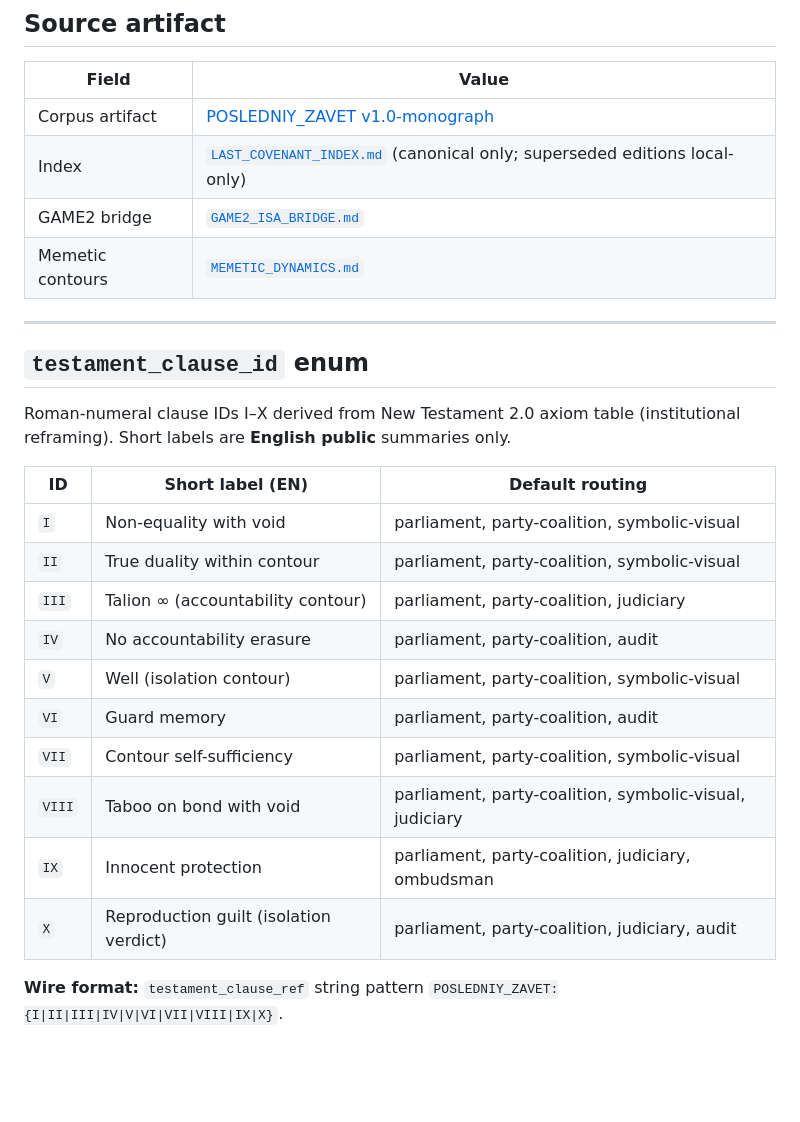
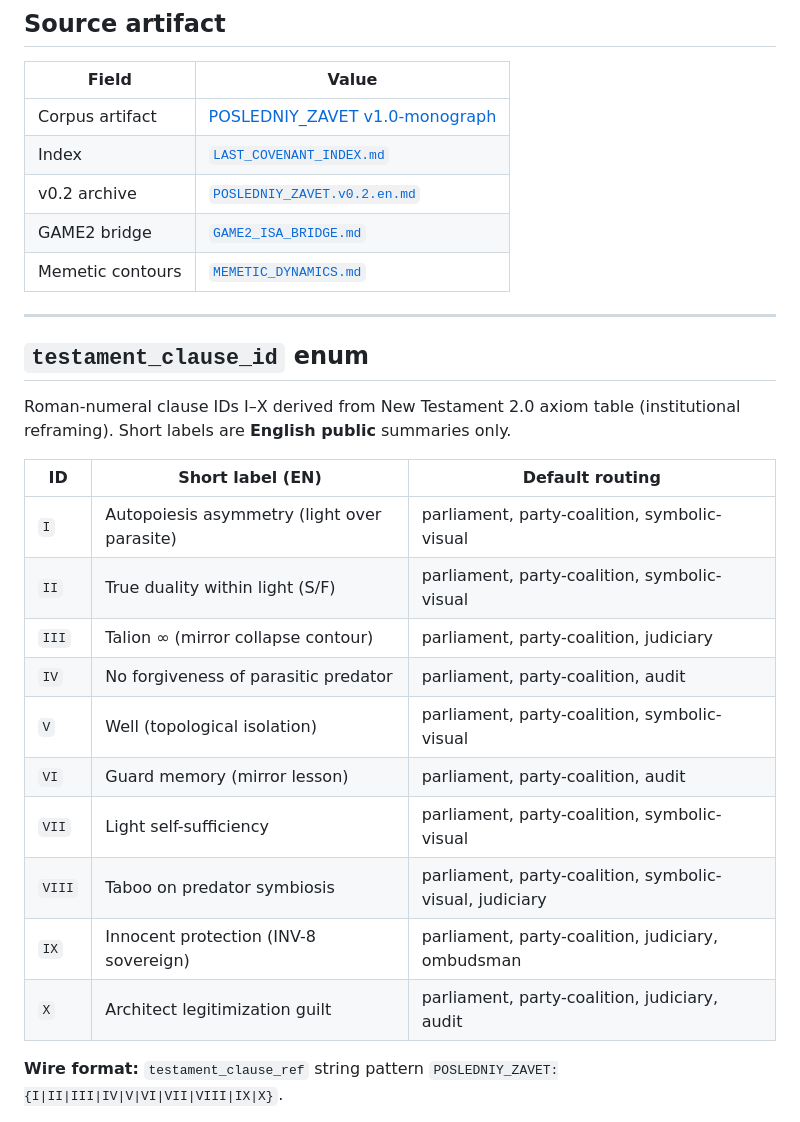
Before and after one commit to errorlogy/ai-native-gov, a Markdown page: docs/integrations/POSLEDNIY_ZAVET_RUNTIME.md, the part around the change. Drawn GitHub-style; blank space fills up the shorter version.

```diff
--- a/docs/integrations/POSLEDNIY_ZAVET_RUNTIME.md
+++ b/docs/integrations/POSLEDNIY_ZAVET_RUNTIME.md
@@ -13,7 +13,8 @@ Optional sidecar binding between **POSLEDNIY_ZAVET** testament clauses (I–X) a
 | Field | Value |
 |-------|-------|
 | Corpus artifact | [POSLEDNIY_ZAVET v1.0-monograph](https://github.com/errorlogy/isa-2.0/blob/main/docs/CORPUS/artifacts/POSLEDNIY_ZAVET.md) |
-| Index | [`LAST_COVENANT_INDEX.md`](https://github.com/errorlogy/isa-2.0/blob/main/docs/CORPUS/LAST_COVENANT_INDEX.md) (canonical only; superseded editions local-only) |
+| Index | [`LAST_COVENANT_INDEX.md`](https://github.com/errorlogy/isa-2.0/blob/main/docs/CORPUS/LAST_COVENANT_INDEX.md) |
+| v0.2 archive | [`POSLEDNIY_ZAVET.v0.2.en.md`](https://github.com/errorlogy/isa-2.0/blob/main/docs/CORPUS/artifacts/POSLEDNIY_ZAVET.v0.2.en.md) |
 | GAME2 bridge | [`GAME2_ISA_BRIDGE.md`](GAME2_ISA_BRIDGE.md) |
 | Memetic contours | [`MEMETIC_DYNAMICS.md`](MEMETIC_DYNAMICS.md) |
 
@@ -25,16 +26,16 @@ Roman-numeral clause IDs I–X derived from New Testament 2.0 axiom table (insti
 
 | ID | Short label (EN) | Default routing |
 |----|------------------|-----------------|
-| `I` | Non-equality with void | parliament, party-coalition, symbolic-visual |
-| `II` | True duality within contour | parliament, party-coalition, symbolic-visual |
-| `III` | Talion ∞ (accountability contour) | parliament, party-coalition, judiciary |
-| `IV` | No accountability erasure | parliament, party-coalition, audit |
-| `V` | Well (isolation contour) | parliament, party-coalition, symbolic-visual |
-| `VI` | Guard memory | parliament, party-coalition, audit |
-| `VII` | Contour self-sufficiency | parliament, party-coalition, symbolic-visual |
-| `VIII` | Taboo on bond with void | parliament, party-coalition, symbolic-visual, judiciary |
-| `IX` | Innocent protection | parliament, party-coalition, judiciary, ombudsman |
-| `X` | Reproduction guilt (isolation verdict) | parliament, party-coalition, judiciary, audit |
+| `I` | Autopoiesis asymmetry (light over parasite) | parliament, party-coalition, symbolic-visual |
+| `II` | True duality within light (S/F) | parliament, party-coalition, symbolic-visual |
+| `III` | Talion ∞ (mirror collapse contour) | parliament, party-coalition, judiciary |
+| `IV` | No forgiveness of parasitic predator | parliament, party-coalition, audit |
+| `V` | Well (topological isolation) | parliament, party-coalition, symbolic-visual |
+| `VI` | Guard memory (mirror lesson) | parliament, party-coalition, audit |
+| `VII` | Light self-sufficiency | parliament, party-coalition, symbolic-visual |
+| `VIII` | Taboo on predator symbiosis | parliament, party-coalition, symbolic-visual, judiciary |
+| `IX` | Innocent protection (INV-8 sovereign) | parliament, party-coalition, judiciary, ombudsman |
+| `X` | Architect legitimization guilt | parliament, party-coalition, judiciary, audit |
 
 **Wire format:** `testament_clause_ref` string pattern `POSLEDNIY_ZAVET:{I|II|III|IV|V|VI|VII|VIII|IX|X}`.
 
```
Also changed, not shown: docs/integrations/GAME2_ISA_BRIDGE.md (+1 -1 lines).
